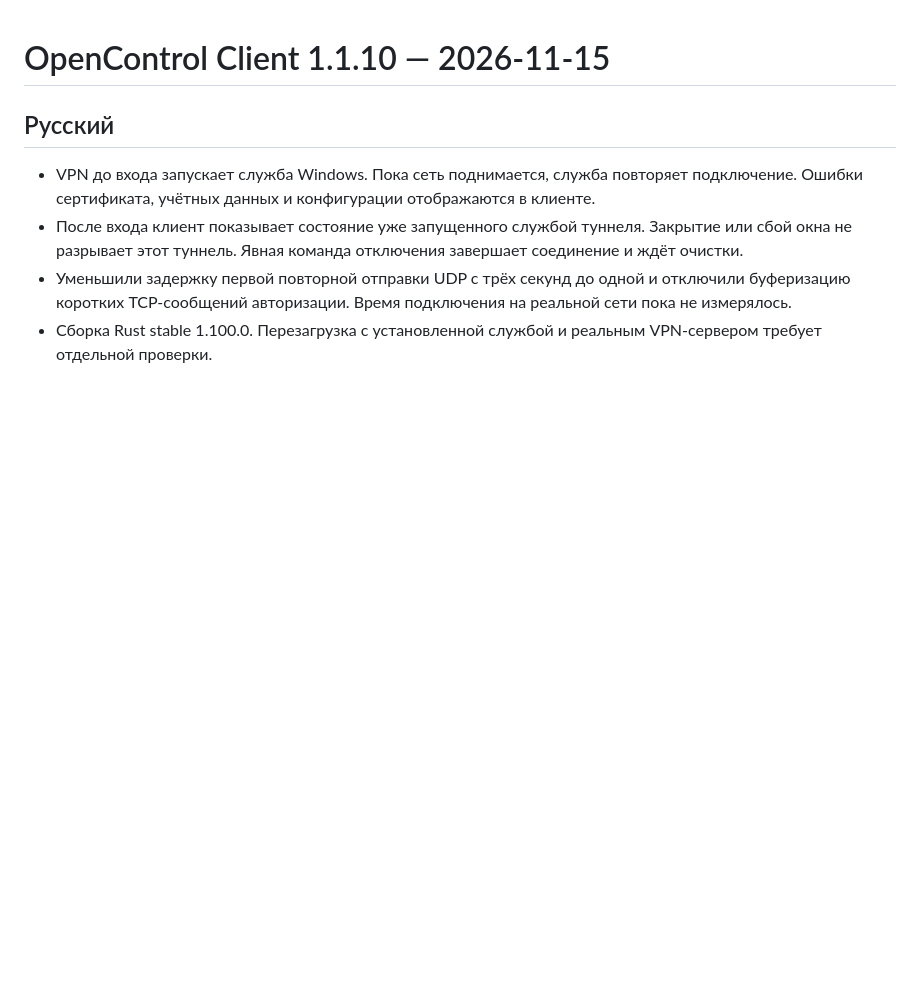
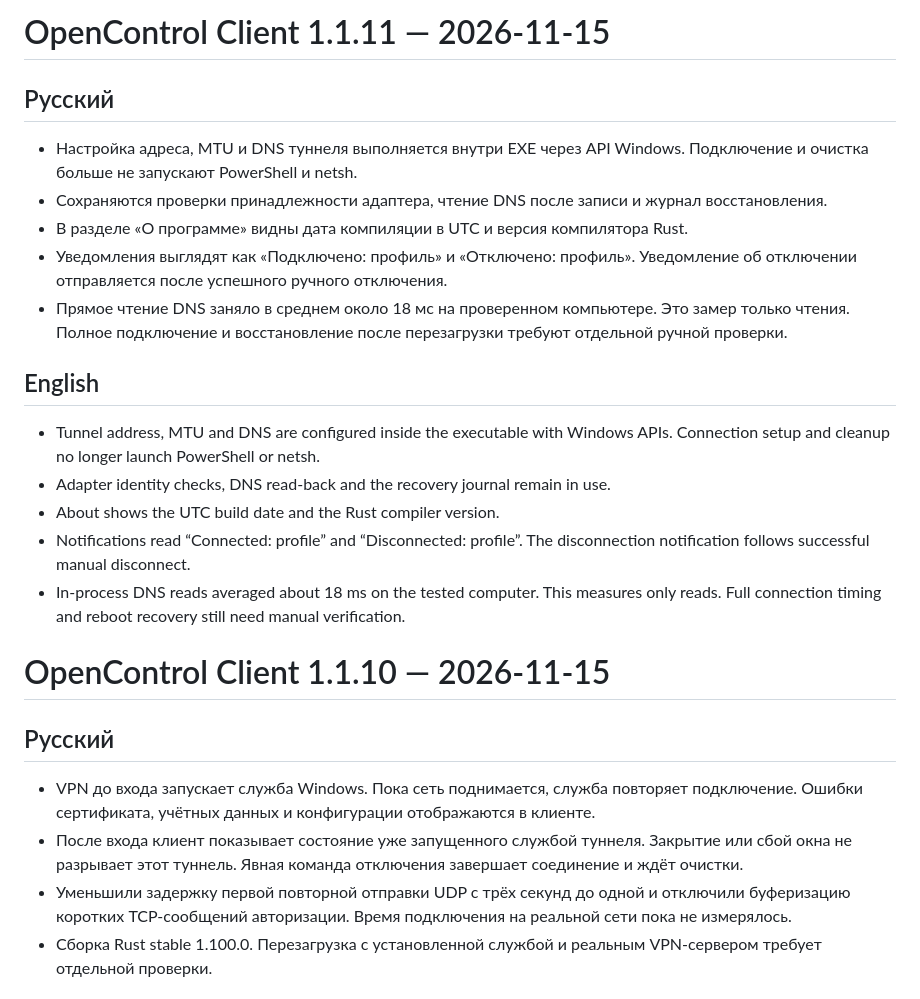
Before and after one commit to nr084/opencontrol-client-windows-releases, a Markdown page: RELEASE_NOTES.md, the part around the change. GitHub-like rendering; blank space fills up the shorter version.

```diff
--- a/RELEASE_NOTES.md
+++ b/RELEASE_NOTES.md
@@ -1,3 +1,21 @@
+# OpenControl Client 1.1.11 — 2026-11-15
+
+## Русский
+
+- Настройка адреса, MTU и DNS туннеля выполняется внутри EXE через API Windows. Подключение и очистка больше не запускают PowerShell и netsh.
+- Сохраняются проверки принадлежности адаптера, чтение DNS после записи и журнал восстановления.
+- В разделе «О программе» видны дата компиляции в UTC и версия компилятора Rust.
+- Уведомления выглядят как «Подключено: профиль» и «Отключено: профиль». Уведомление об отключении отправляется после успешного ручного отключения.
+- Прямое чтение DNS заняло в среднем около 18 мс на проверенном компьютере. Это замер только чтения. Полное подключение и восстановление после перезагрузки требуют отдельной ручной проверки.
+
+## English
+
+- Tunnel address, MTU and DNS are configured inside the executable with Windows APIs. Connection setup and cleanup no longer launch PowerShell or netsh.
+- Adapter identity checks, DNS read-back and the recovery journal remain in use.
+- About shows the UTC build date and the Rust compiler version.
+- Notifications read “Connected: profile” and “Disconnected: profile”. The disconnection notification follows successful manual disconnect.
+- In-process DNS reads averaged about 18 ms on the tested computer. This measures only reads. Full connection timing and reboot recovery still need manual verification.
+
 # OpenControl Client 1.1.10 — 2026-11-15
 
 ## Русский
```
Also changed, not shown: README.en.md (+6 -6 lines), README.md (+6 -6 lines), assets/about-en.png, assets/about-ru.png, 2 other files.
